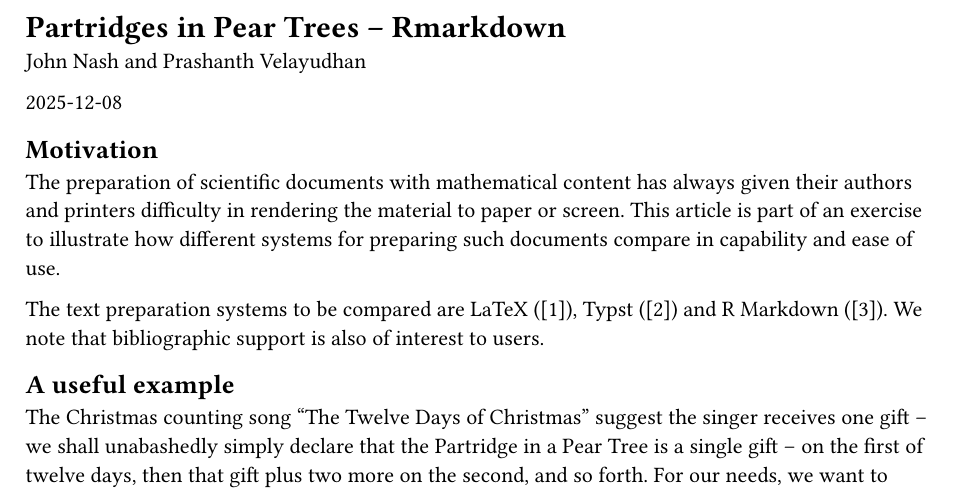
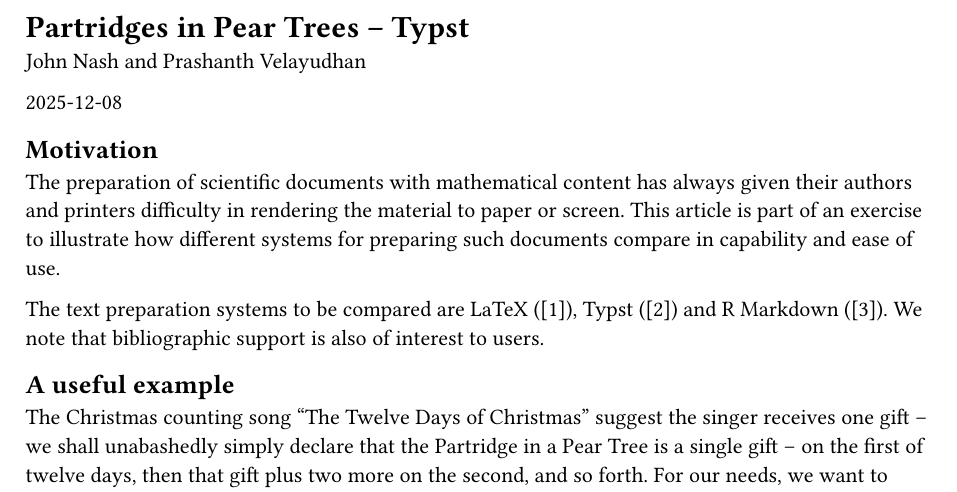
Before and after one commit to nashjc/Partridges, a Typst document (PartridgesTypst.typ): part of page 1 of 3, cut so that both start at the same text. Compiled offline with Typst 0.15.

Commit message:
minor edit to typist to change title

```diff
--- a/PartridgesTypst.typ
+++ b/PartridgesTypst.typ
@@ -2,7 +2,7 @@
 // Also note the flexibility of changing "(1)" to "1" or "1." or "a)"
 #set math.equation(numbering: "(1)")
 
-= Partridges in Pear Trees -- Rmarkdown
+= Partridges in Pear Trees -- Typst
 
 John Nash and Prashanth Velayudhan
 
```
